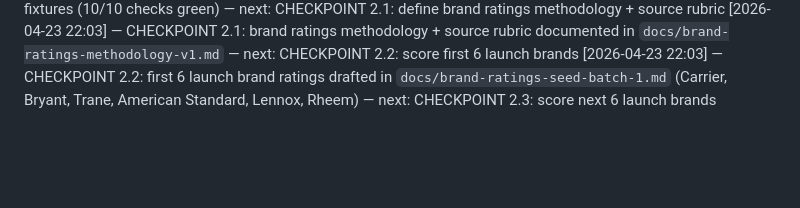
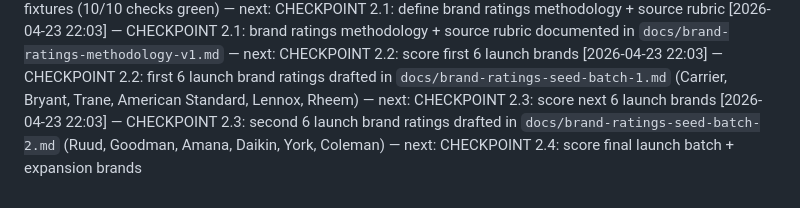
Before and after one commit to mxjarvisbuilds/neighborlywork, a Markdown page: docs/heartbeat.md, the part around the change. GitHub-like rendering; blank space fills up the shorter version.

Commit message:
docs: add second six brand ratings seeds

```diff
--- a/docs/heartbeat.md
+++ b/docs/heartbeat.md
@@ -23,3 +23,4 @@
 [2026-04-23 22:03] — CHECKPOINT 1.6: live RLS verification passed with impersonated homeowner/contractor/admin fixtures (10/10 checks green) — next: CHECKPOINT 2.1: define brand ratings methodology + source rubric
 [2026-04-23 22:03] — CHECKPOINT 2.1: brand ratings methodology + source rubric documented in `docs/brand-ratings-methodology-v1.md` — next: CHECKPOINT 2.2: score first 6 launch brands
 [2026-04-23 22:03] — CHECKPOINT 2.2: first 6 launch brand ratings drafted in `docs/brand-ratings-seed-batch-1.md` (Carrier, Bryant, Trane, American Standard, Lennox, Rheem) — next: CHECKPOINT 2.3: score next 6 launch brands
+[2026-04-23 22:03] — CHECKPOINT 2.3: second 6 launch brand ratings drafted in `docs/brand-ratings-seed-batch-2.md` (Ruud, Goodman, Amana, Daikin, York, Coleman) — next: CHECKPOINT 2.4: score final launch batch + expansion brands
```
Also changed, not shown: docs/backend-decision-log.md (+1 -0 lines), docs/brand-ratings-seed-batch-2.md (added, +85 -0 lines).
